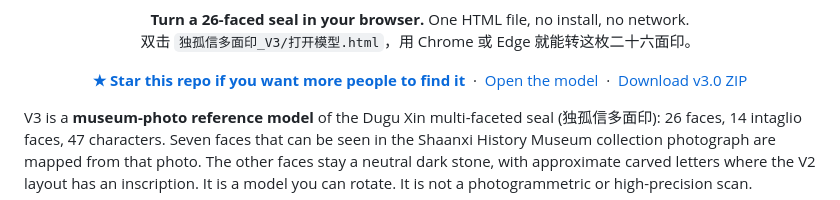
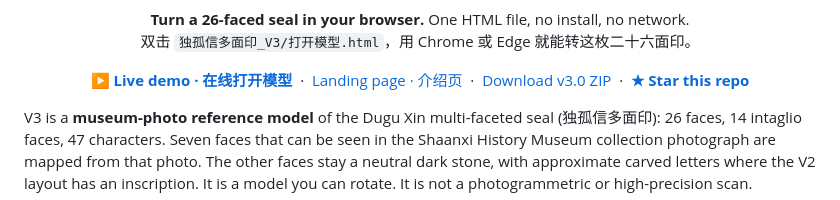
Before and after one commit to summerching2012-cyber/-3D-, a Markdown page: README.md, the part around one of its changes. Rendered like a GitHub page.

```diff
--- a/README.md
+++ b/README.md
@@ -19,11 +21,13 @@
 </p>
 
 <p align="center">
-  <a href="https://github.com/summerching2012-cyber/-3D-"><b>★ Star this repo if you want more people to find it</b></a>
+  <a href="https://summerching2012-cyber.github.io/-3D-/viewer.html"><b>▶ Live demo · 在线打开模型</b></a>
   &nbsp;·&nbsp;
-  <a href="viewer.html">Open the model</a>
+  <a href="https://summerching2012-cyber.github.io/-3D-/">Landing page · 介绍页</a>
   &nbsp;·&nbsp;
   <a href="https://github.com/summerching2012-cyber/-3D-/releases/download/v3.0/dugu-xin-seal-v3.0.zip">Download v3.0 ZIP</a>
+  &nbsp;·&nbsp;
+  <a href="https://github.com/summerching2012-cyber/-3D-"><b>★ Star this repo</b></a>
 </p>
 
 V3 is a **museum-photo reference model** of the Dugu Xin multi-faceted seal (独孤信多面印): 26 faces, 14 intaglio faces, 47 characters. Seven faces that can be seen in the Shaanxi History Museum collection photograph are mapped from that photo. The other faces stay a neutral dark stone, with approximate carved letters where the V2 layout has an inscription. It is a model you can rotate. It is not a photogrammetric or high-precision scan.
```
Also changed, not shown: other parts of README.md (+2 -0 lines), README.zh-CN.md (+6 -2 lines).
